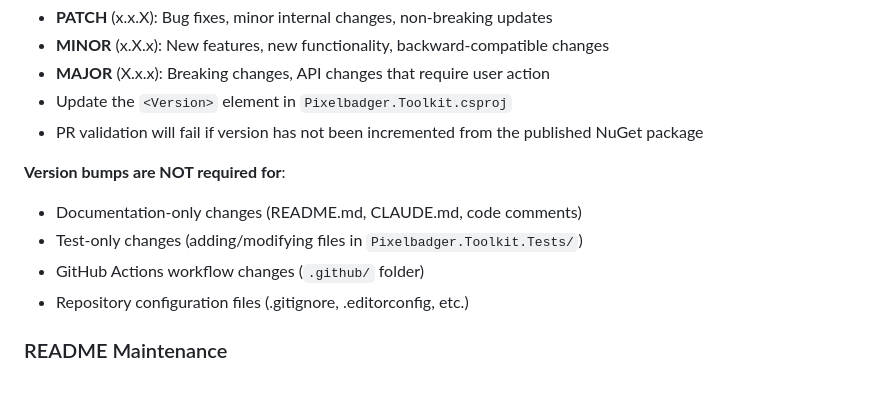
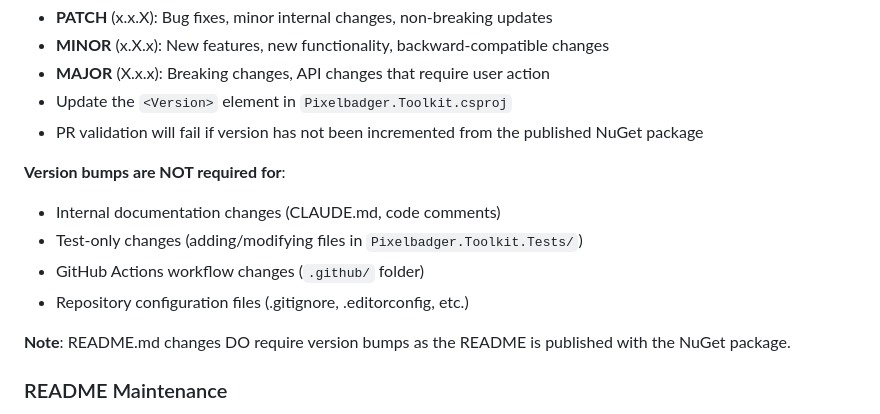
Before and after one commit to pixelbadger/Pixelbadger.Toolkit, a Markdown page: Pixelbadger.Toolkit/CLAUDE.md, the part around the change. Drawn GitHub-style; blank space fills up the shorter version.

Commit message:
Fix version bump requirements inconsistency in CLAUDE.md
- Clarify that README.md changes DO require version bumps (published with package)
- Only exclude CLAUDE.md and internal documentation from version bump requirements
- Maintain consistency with README Maintenance section requirements

🤖 Generated with [Claude Code](https://claude.ai/code)

Co-Authored-By: Claude <noreply@anthropic.com>

```diff
--- a/Pixelbadger.Toolkit/CLAUDE.md
+++ b/Pixelbadger.Toolkit/CLAUDE.md
@@ -39,10 +39,12 @@ The project is .NET 9, and uses Microsoft's System.CommandLine library for build
 - PR validation will fail if version has not been incremented from the published NuGet package
 
 **Version bumps are NOT required for**:
-- Documentation-only changes (README.md, CLAUDE.md, code comments)
+- Internal documentation changes (CLAUDE.md, code comments)
 - Test-only changes (adding/modifying files in `Pixelbadger.Toolkit.Tests/`)
 - GitHub Actions workflow changes (`.github/` folder)
 - Repository configuration files (.gitignore, .editorconfig, etc.)
+
+**Note**: README.md changes DO require version bumps as the README is published with the NuGet package.
 
 ### README Maintenance
 
```
